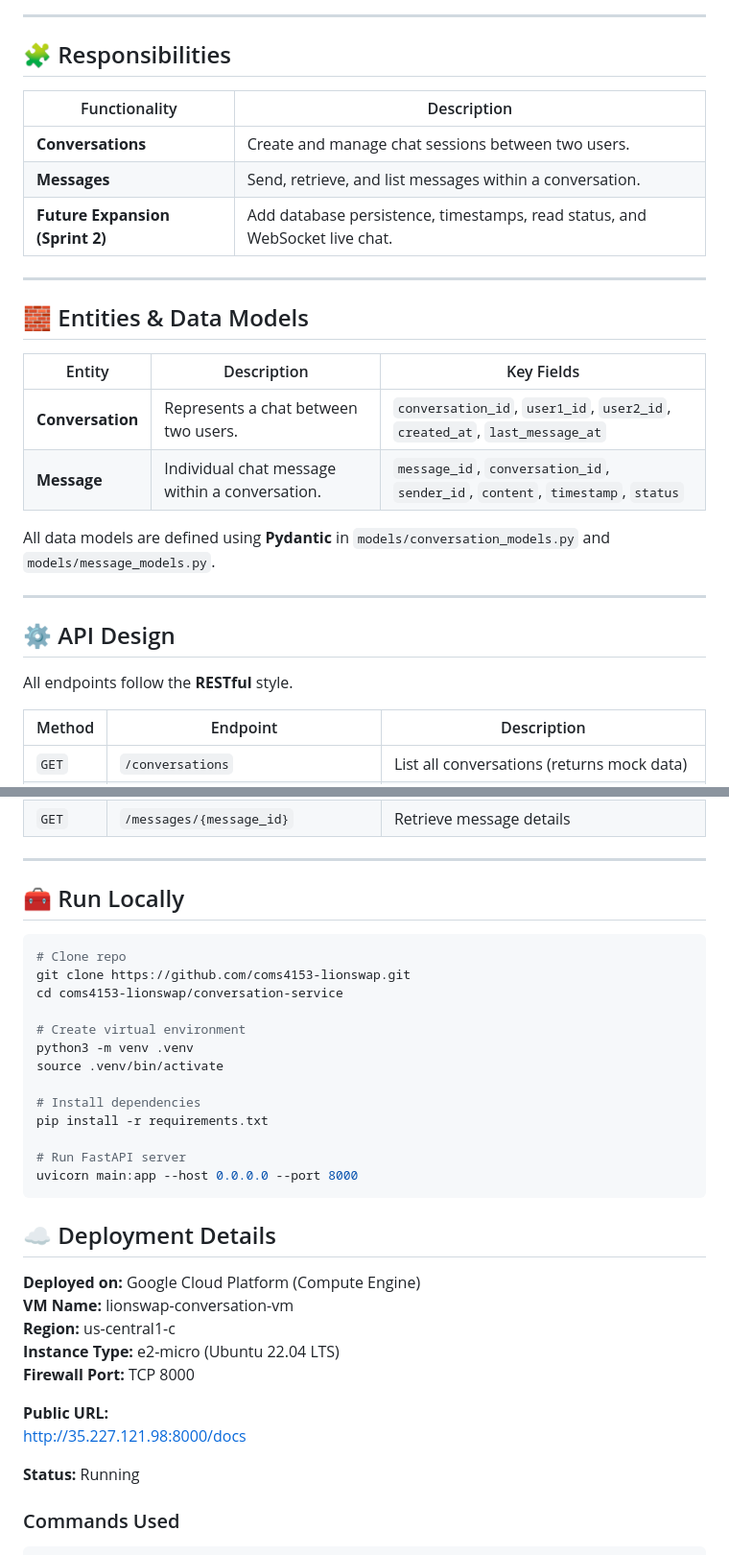
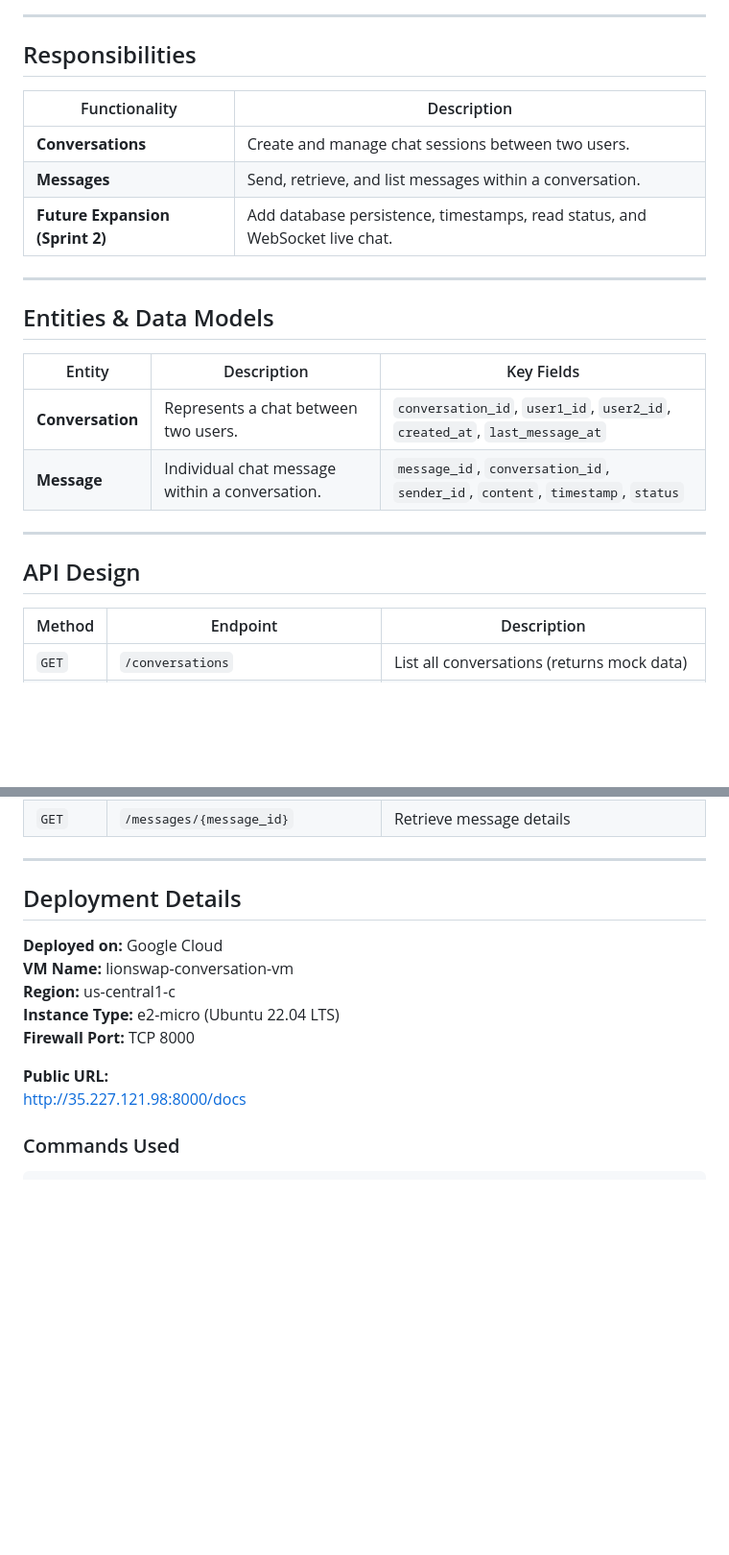
Before and after one commit to coms4153-lionswap/ms3-conversation, a Markdown page: README.md, 2 parts joined by grey strips. Shown at 96% size. GitHub-like rendering; blank space fills up the shorter version.

````diff
--- a/README.md
+++ b/README.md
@@ -15,7 +12,7 @@ It enables buyers and sellers to start conversations, send messages, and retriev
 
 ---
 
-## 🧩 Responsibilities
+## Responsibilities
 
 | Functionality                   | Description                                                                 |
 | ------------------------------- | --------------------------------------------------------------------------- |
@@ -25,20 +22,16 @@ It enables buyers and sellers to start conversations, send messages, and retriev
 
 ---
 
-## 🧱 Entities & Data Models
+## Entities & Data Models
 
 | Entity           | Description                                    | Key Fields                                                                     |
 | ---------------- | ---------------------------------------------- | ------------------------------------------------------------------------------ |
 | **Conversation** | Represents a chat between two users.           | `conversation_id`, `user1_id`, `user2_id`, `created_at`, `last_message_at`     |
 | **Message**      | Individual chat message within a conversation. | `message_id`, `conversation_id`, `sender_id`, `content`, `timestamp`, `status` |
 
-All data models are defined using **Pydantic** in `models/conversation_models.py` and `models/message_models.py`.
-
 ---
 
-## ⚙️ API Design
-
-All endpoints follow the **RESTful** style.
+## API Design
 
 | Method | Endpoint                           | Description                                         |
 | ------ | ---------------------------------- | --------------------------------------------------- |
@@ -51,27 +44,9 @@ All endpoints follow the **RESTful** style.
 
 ---
 
-## 🧰 Run Locally
+## Deployment Details
 
-```bash
-# Clone repo
-git clone https://github.com/coms4153-lionswap.git
-cd coms4153-lionswap/conversation-service
-
-# Create virtual environment
-python3 -m venv .venv
-source .venv/bin/activate
-
-# Install dependencies
-pip install -r requirements.txt
-
-# Run FastAPI server
-uvicorn main:app --host 0.0.0.0 --port 8000
-```
-
-## ☁️ Deployment Details
-
-**Deployed on:** Google Cloud Platform (Compute Engine)
+**Deployed on:** Google Cloud
 **VM Name:** lionswap-conversation-vm
 **Region:** us-central1-c
 **Instance Type:** e2-micro (Ubuntu 22.04 LTS)
@@ -79,8 +54,6 @@ uvicorn main:app --host 0.0.0.0 --port 8000
 
 **Public URL:**
  [http://35.227.121.98:8000/docs](http://35.227.121.98:8000/docs)
-
-**Status:** Running
 
 ### Commands Used
 
````
Also changed, not shown: other parts of README.md (+2 -5 lines).
